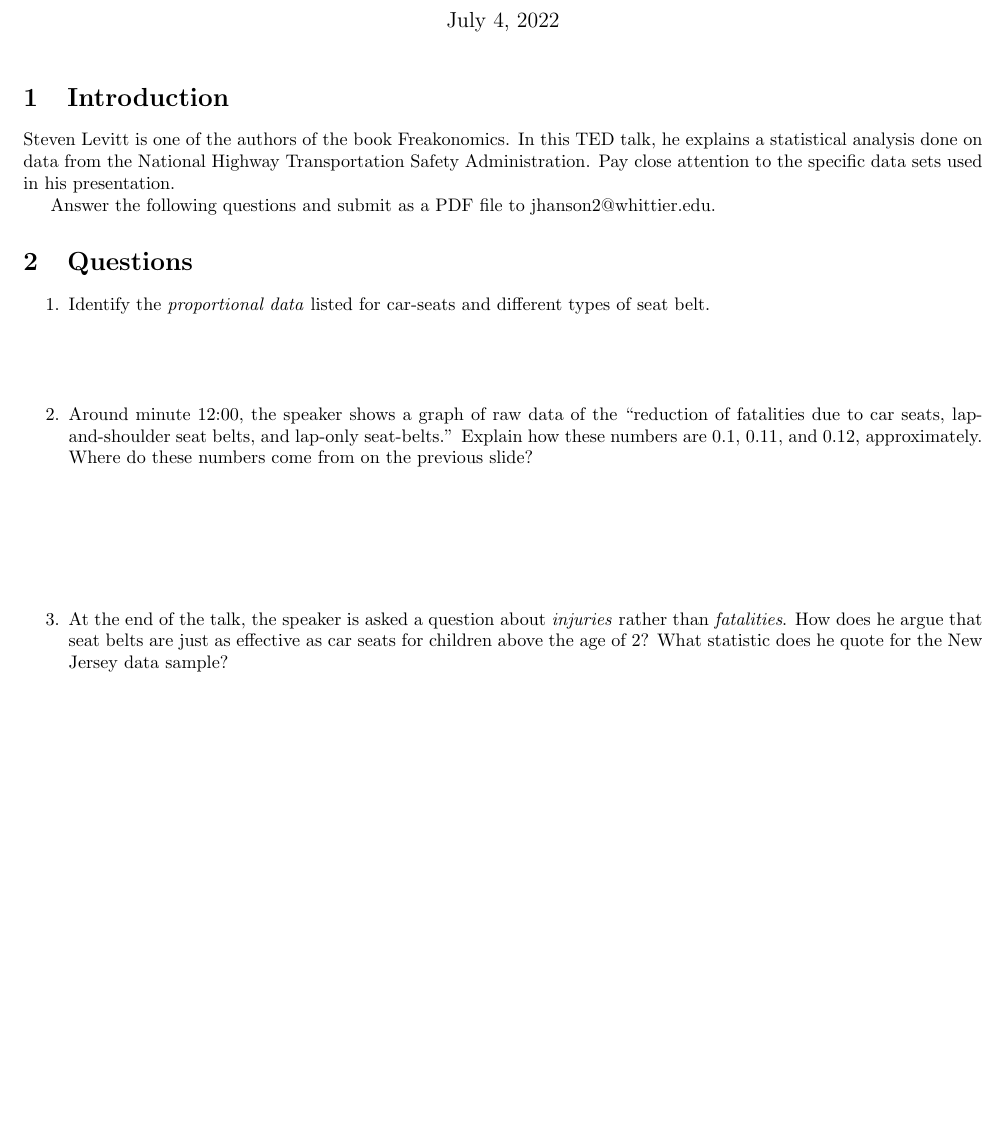
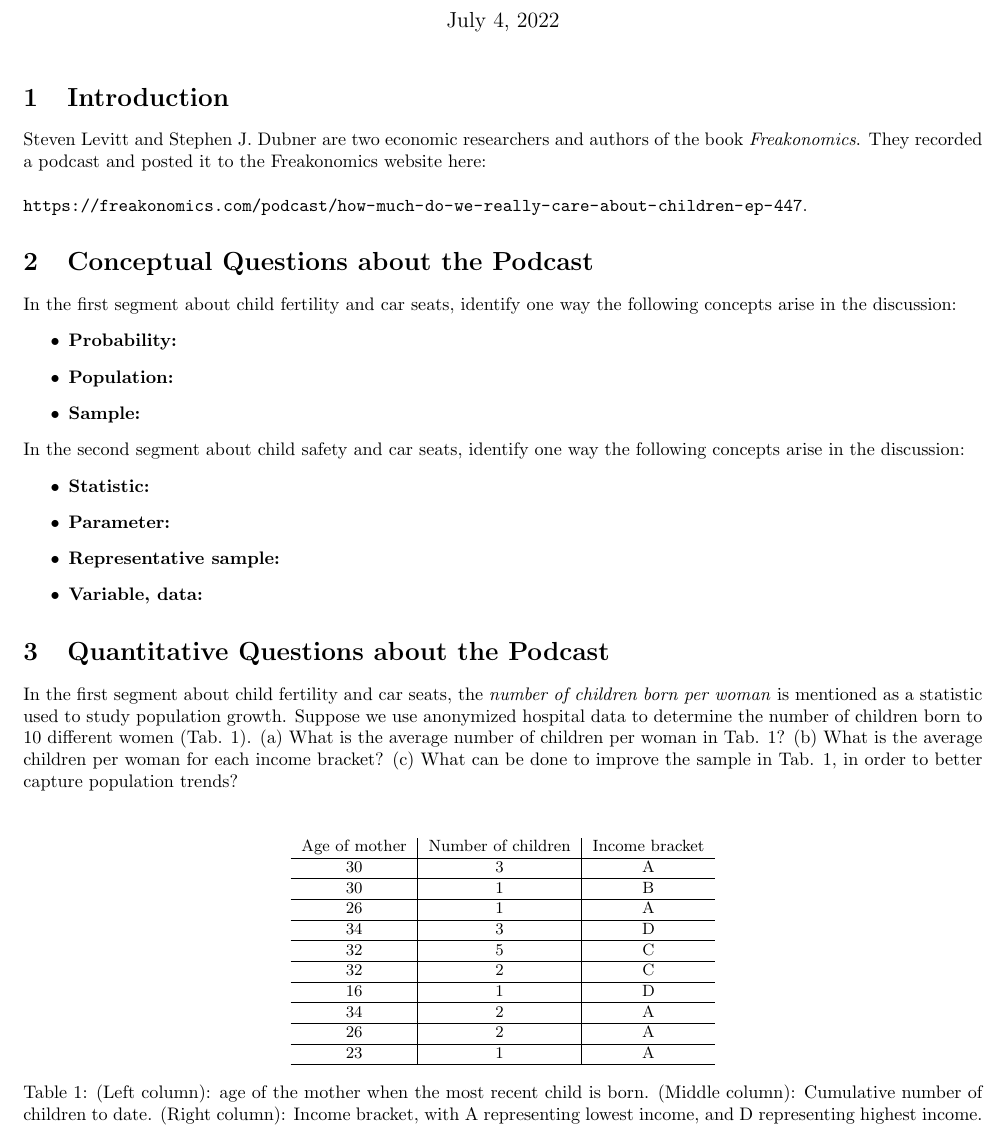
Before and after one commit to 918particle/ElementaryStatistics, a LaTeX document (unit0/Activities/LabActivity1.tex): part of the page, cut so that both start at the same text, the shorter picture padded with empty space. Compiled offline with pdfLaTeX.

Commit message:
Updated lab activity 1.

```diff
--- a/unit0/Activities/LabActivity1.tex
+++ b/unit0/Activities/LabActivity1.tex
@@ -2,6 +2,7 @@
 \usepackage{graphicx}
 \usepackage[margin=1.5cm]{geometry}
 \usepackage{amsmath}
+\usepackage{url}
 
 \begin{document}
 
@@ -11,16 +12,46 @@
 
 \section{Introduction}
 
-Steven Levitt is one of the authors of the book Freakonomics.  In this TED talk, he explains a statistical analysis done on data from the National Highway Transportation Safety Administration.  Pay close attention to the specific data sets used in his presentation.
+Steven Levitt and Stephen J. Dubner are two economic researchers and authors of the book \textit{Freakonomics}.  They recorded a podcast and posted it to the Freakonomics website here: \\ \\
+\url{https://freakonomics.com/podcast/how-much-do-we-really-care-about-children-ep-447}.
 
-Answer the following questions and submit as a PDF file to jhanson2@whittier.edu.
+\section{Conceptual Questions about the Podcast}
 
-\section{Questions}
+In the first segment about child fertility and car seats, identify one way the following concepts arise in the discussion:
+\begin{itemize}
+\item \textbf{Probability:}
+\item \textbf{Population:}
+\item \textbf{Sample:}
+\end{itemize}
+In the second segment about child safety and car seats, identify one way the following concepts arise in the discussion:
+\begin{itemize}
+\item \textbf{Statistic:}
+\item \textbf{Parameter:}
+\item \textbf{Representative sample:}
+\item \textbf{Variable, data:}
+\end{itemize}
 
-\begin{enumerate}
-\item Identify the \textit{proportional data} listed for car-seats and different types of seat belt. \\ \vspace{1cm}
-\item Around minute 12:00, the speaker shows a graph of raw data of the ``reduction of fatalities due to car seats, lap-and-shoulder seat belts, and lap-only seat-belts.''  Explain how these numbers are 0.1, 0.11, and 0.12, approximately.  Where do these numbers come from on the previous slide? \\ \vspace{2 cm}
-\item At the end of the talk, the speaker is asked a question about \textit{injuries} rather than \textit{fatalities}.  How does he argue that seat belts are just as effective as car seats for children above the age of 2?  What statistic does he quote for the New Jersey data sample?
-\end{enumerate}
+\section{Quantitative Questions about the Podcast}
+
+In the first segment about child fertility and car seats, the \textit{number of children born per woman} is mentioned as a statistic used to study population growth.  Suppose we use anonymized hospital data to determine the number of children born to 10 different women (Tab. \ref{tab:1}). (a) What is the average number of children per woman in Tab. \ref{tab:1}? (b) What is the average children per woman for each income bracket? (c) What can be done to improve the sample in Tab. \ref{tab:1}, in order to better capture population trends?
+
+\begin{table}
+\small
+\centering
+\begin{tabular}{c | c | c }
+Age of mother & Number of children & Income bracket \\ \hline
+30 & 3 & A \\ \hline
+30 & 1 & B \\ \hline
+26 & 1 & A \\ \hline
+34 & 3 & D \\ \hline
+32 & 5 & C \\ \hline
+32 & 2 & C \\ \hline
+16 & 1 & D \\ \hline
+34 & 2 & A \\ \hline
+26 & 2 & A \\ \hline
+23 & 1 & A \\ \hline
+\end{tabular}
+\caption{\label{tab:1} (Left column): age of the mother when the most recent child is born. (Middle column): Cumulative number of children to date. (Right column): Income bracket, with A representing lowest income, and D representing highest income.}
+\end{table}
 
 \end{document}
```
Also changed, not shown: unit0/unit_0.1_lecture.tex (+4 -8 lines), unit0/Activities/LabActivity1.pdf, unit0/WarmUps/WarmUp2.pdf, unit0/unit_0.1_lecture.pdf, unit0/unit_0.2_lecture.pdf, unit0/unit_0.3_lecture.pdf.
